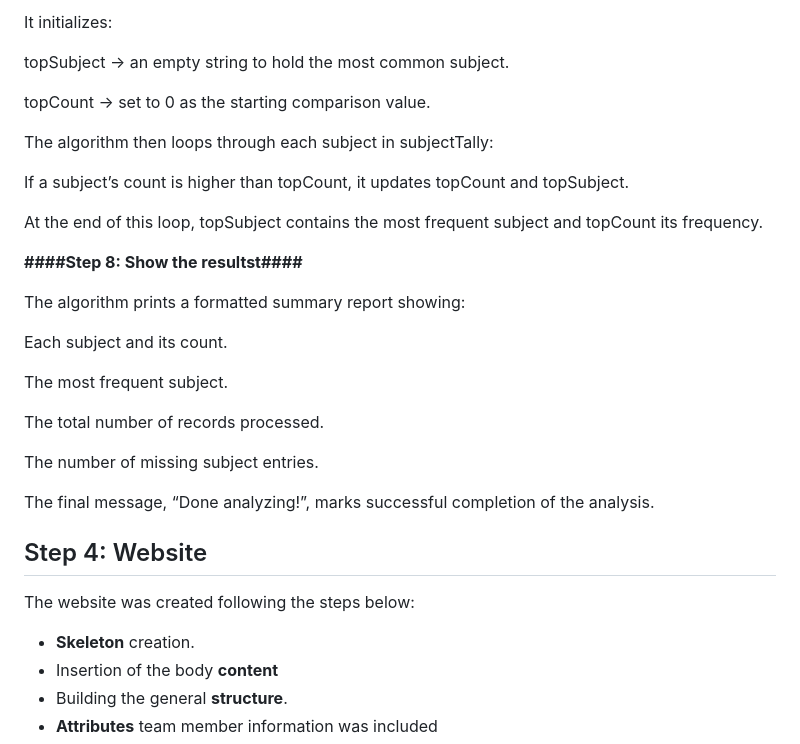
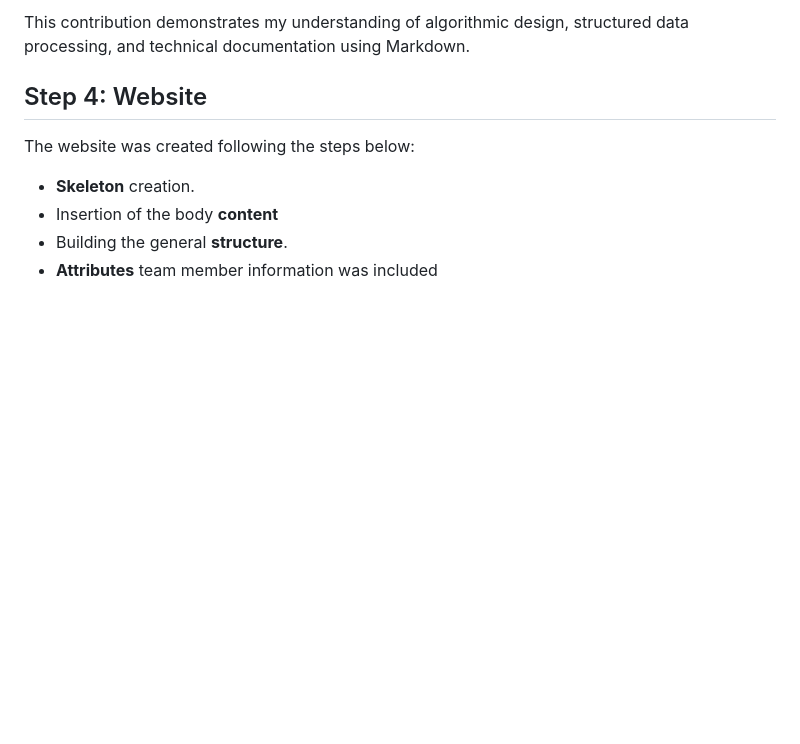
Before and after one commit to AishaZaidi/DTMAL, a Markdown page: README.md, the part around the change printed below. Drawn GitHub-style; blank space fills up the shorter version.

```diff
--- a/README.md
+++ b/README.md
@@ -106,28 +47,4 @@ After counting all subjects, the algorithm determines which subject appears most
-It initializes:
-
-topSubject → an empty string to hold the most common subject.
-
-topCount → set to 0 as the starting comparison value.
-
-The algorithm then loops through each subject in subjectTally:
-
-If a subject’s count is higher than topCount, it updates topCount and topSubject.
-
-At the end of this loop, topSubject contains the most frequent subject and topCount its frequency.
-
-**####Step 8: Show the resultst####**
-
-The algorithm prints a formatted summary report showing:
-
-Each subject and its count.
-
-The most frequent subject.
-
-The total number of records processed.
-
-The number of missing subject entries.
-
-The final message, “Done analyzing!”, marks successful completion of the analysis.
+This contribution demonstrates my understanding of algorithmic design, structured data processing, and technical documentation using Markdown.
 
 
 ## Step 4: Website
```
Also changed, not shown: other parts of README.md (+7 -66 lines).
